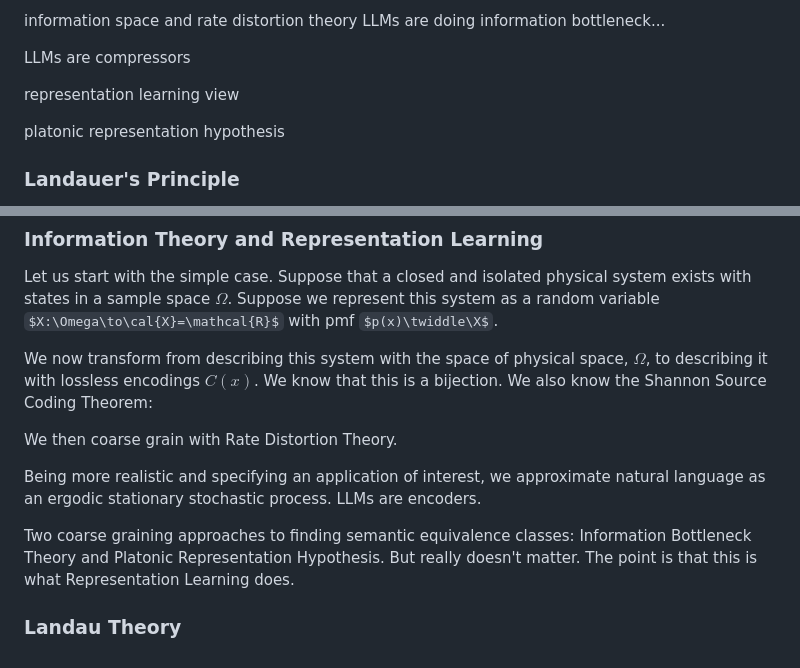
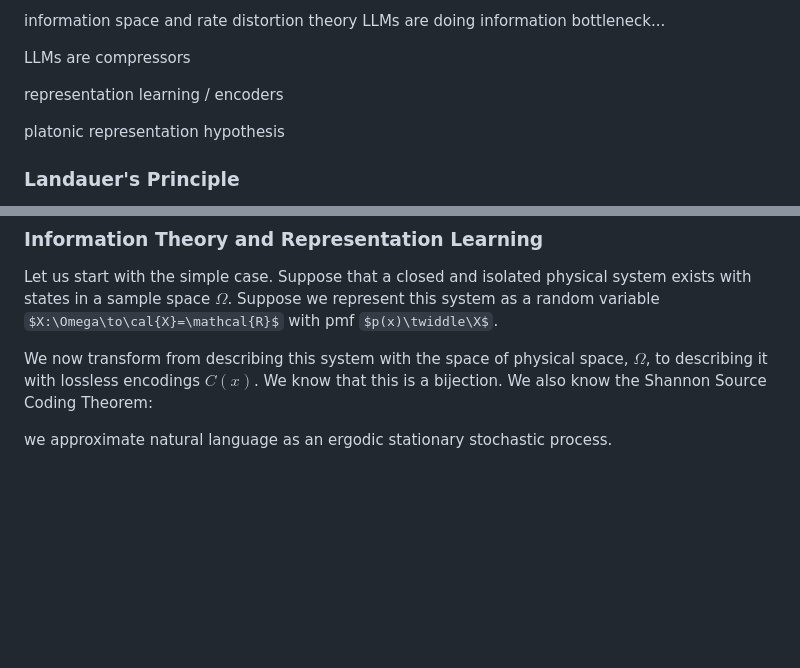
Before and after one commit to timh5011/stat-phys-comm, a Markdown page: v2.md, 2 parts joined by grey strips. Drawn GitHub-style; some formulas as TeX source; blank space fills up the shorter version.

Commit message:
progress

```diff
--- a/v2.md
+++ b/v2.md
@@ -33,7 +33,7 @@ LLMs are doing information bottleneck...
 
 LLMs are compressors
 
-representation learning view
+representation learning / encoders
 
 platonic representation hypothesis
 
@@ -51,12 +51,4 @@ Let us start with the simple case. Suppose that a closed and isolated physical s
 
 We now transform from describing this system with the space of physical space, $\Omega$, to describing it with lossless encodings $C(x)$. We know that this is a bijection. We also know the Shannon Source Coding Theorem:
 
-
-
-We then coarse grain with Rate Distortion Theory.
-
-Being more realistic and specifying an application of interest, we approximate natural language as an ergodic stationary stochastic process. LLMs are encoders.
-
-Two coarse graining approaches to finding semantic equivalence classes: Information Bottleneck Theory and Platonic Representation Hypothesis. But really doesn't matter. The point is that this is what Representation Learning does.
-
-### Landau Theory
+we approximate natural language as an ergodic stationary stochastic process.
```
